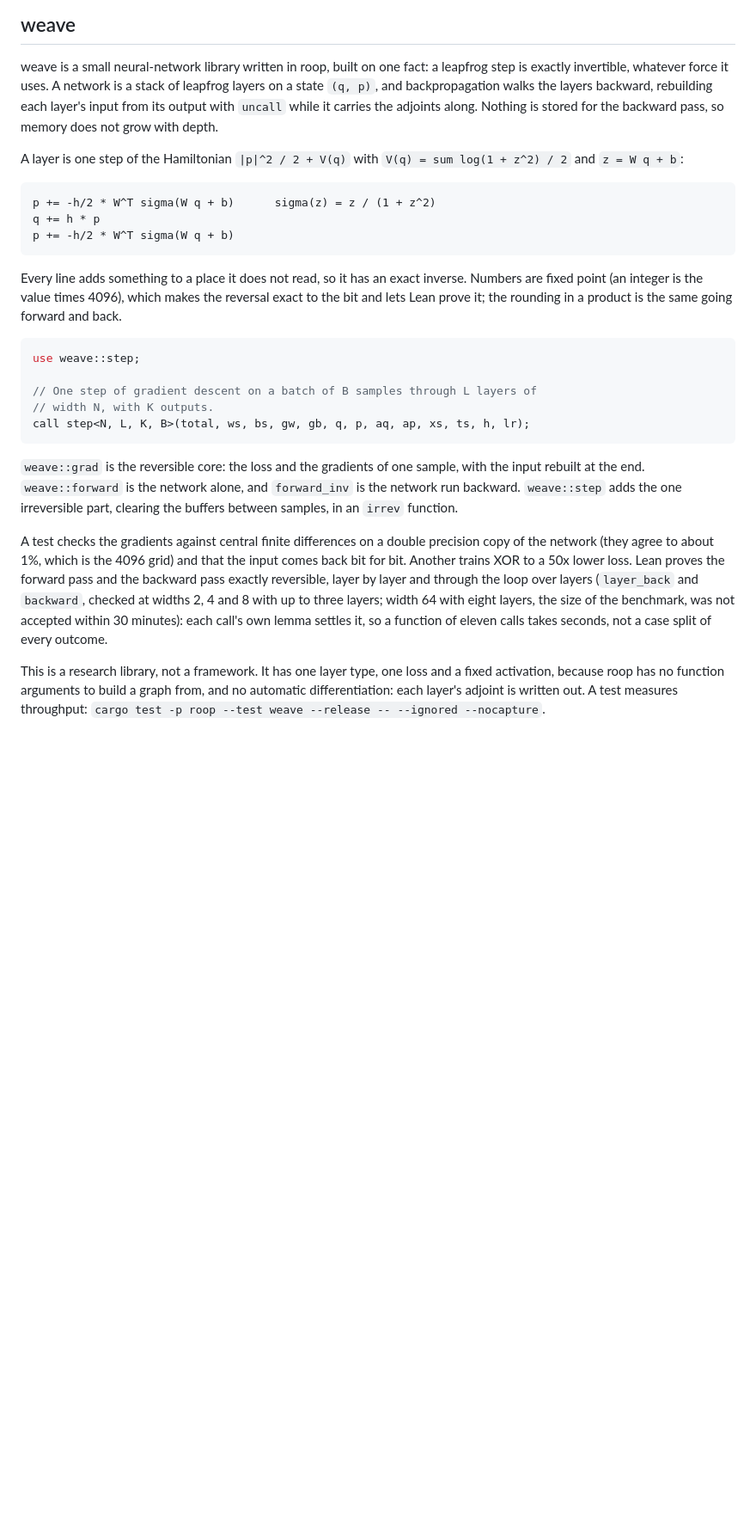
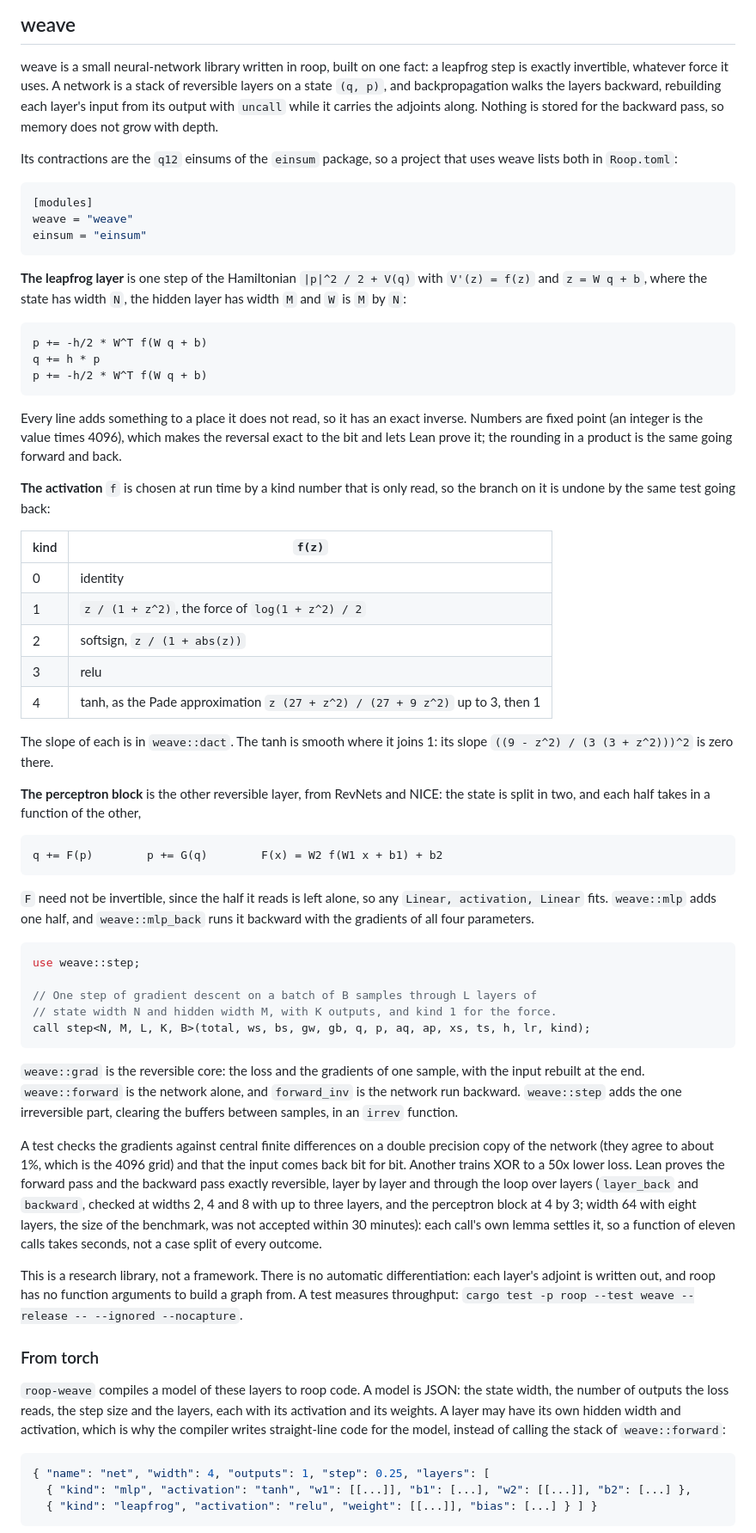
Before and after one commit to afristrup/roop, a Markdown page: docs/reference.md, the part around one of its changes. Shown at 86% size. Drawn GitHub-style; blank space fills up the shorter version.

````diff
--- a/docs/reference.md
+++ b/docs/reference.md
@@ -466,18 +469,28 @@ back with `uncall` and offers something else.
 
 weave is a small neural-network library written in roop, built on one fact: a
 leapfrog step is exactly invertible, whatever force it uses. A network is a
-stack of leapfrog layers on a state `(q, p)`, and backpropagation walks the
+stack of reversible layers on a state `(q, p)`, and backpropagation walks the
 layers backward, rebuilding each layer's input from its output with `uncall`
 while it carries the adjoints along. Nothing is stored for the backward pass, so
 memory does not grow with depth.
 
-A layer is one step of the Hamiltonian `|p|^2 / 2 + V(q)` with
-`V(q) = sum log(1 + z^2) / 2` and `z = W q + b`:
+Its contractions are the `q12` einsums of the `einsum` package, so a project
+that uses weave lists both in `Roop.toml`:
+
+```toml
+[modules]
+weave = "weave"
+einsum = "einsum"
+```
+
+**The leapfrog layer** is one step of the Hamiltonian `|p|^2 / 2 + V(q)` with
+`V'(z) = f(z)` and `z = W q + b`, where the state has width `N`, the hidden layer
+has width `M` and `W` is `M` by `N`:
 
 ```
-p += -h/2 * W^T sigma(W q + b)      sigma(z) = z / (1 + z^2)
+p += -h/2 * W^T f(W q + b)
 q += h * p
-p += -h/2 * W^T sigma(W q + b)
+p += -h/2 * W^T f(W q + b)
 ```
 
 Every line adds something to a place it does not read, so it has an exact
@@ -485,12 +498,37 @@ inverse. Numbers are fixed point (an integer is the value times 4096), which
 makes the reversal exact to the bit and lets Lean prove it; the rounding in a
 product is the same going forward and back.
 
+**The activation** `f` is chosen at run time by a kind number that is only read,
+so the branch on it is undone by the same test going back:
+
+| kind | `f(z)` |
+| --- | --- |
+| 0 | identity |
+| 1 | `z / (1 + z^2)`, the force of `log(1 + z^2) / 2` |
+| 2 | softsign, `z / (1 + abs(z))` |
+| 3 | relu |
+| 4 | tanh, as the Pade approximation `z (27 + z^2) / (27 + 9 z^2)` up to 3, then 1 |
+
+The slope of each is in `weave::dact`. The tanh is smooth where it joins 1: its
+slope `((9 - z^2) / (3 (3 + z^2)))^2` is zero there.
+
+**The perceptron block** is the other reversible layer, from RevNets and NICE:
+the state is split in two, and each half takes in a function of the other,
+
+```
+q += F(p)        p += G(q)        F(x) = W2 f(W1 x + b1) + b2
+```
+
+`F` need not be invertible, since the half it reads is left alone, so any
+`Linear, activation, Linear` fits. `weave::mlp` adds one half, and `weave::mlp_back`
+runs it backward with the gradients of all four parameters.
+
 ```rust
 use weave::step;
 
 // One step of gradient descent on a batch of B samples through L layers of
-// width N, with K outputs.
-call step<N, L, K, B>(total, ws, bs, gw, gb, q, p, aq, ap, xs, ts, h, lr);
+// state width N and hidden width M, with K outputs, and kind 1 for the force.
+call step<N, M, L, K, B>(total, ws, bs, gw, gb, q, p, aq, ap, xs, ts, h, lr, kind);
 ```
 
 `weave::grad` is the reversible core: the loss and the gradients of one sample,
@@ -503,12 +541,27 @@ precision copy of the network (they agree to about 1%, which is the 4096 grid)
 and that the input comes back bit for bit. Another trains XOR to a 50x lower
 loss. Lean proves the forward pass and the backward pass exactly reversible, layer
 by layer and through the loop over layers (`layer_back` and `backward`, checked at
-widths 2, 4 and 8 with up to three layers; width 64 with eight layers, the size of
-the benchmark, was not accepted within 30 minutes): each call's own lemma settles it, so a function of eleven calls takes
+widths 2, 4 and 8 with up to three layers, and the perceptron block at 4 by 3; width
+64 with eight layers, the size of the benchmark, was not accepted within 30
+minutes): each call's own lemma settles it, so a function of eleven calls takes
 seconds, not a case split of every outcome.
 
-This is a research library, not a framework. It has one layer type, one loss and
-a fixed activation, because roop has no function arguments to build a graph
-from, and no automatic differentiation: each layer's adjoint is written out. A
-test measures throughput: `cargo test -p roop --test weave --release --
---ignored --nocapture`.
+This is a research library, not a framework. There is no automatic
+differentiation: each layer's adjoint is written out, and roop has no function
+arguments to build a graph from. A test measures throughput: `cargo test -p roop
+--test weave --release -- --ignored --nocapture`.
+
+### From torch
+
+`roop-weave` compiles a model of these layers to roop code. A model is JSON: the
+state width, the number of outputs the loss reads, the step size and the layers,
+each with its activation and its weights. A layer may have its own hidden width
+and activation, which is why the compiler writes straight-line code for the
+model, instead of calling the stack of `weave::forward`:
+
+```json
+{ "name": "net", "width": 4, "outputs": 1, "step": 0.25, "layers": [
+  { "kind": "mlp", "activation": "tanh", "w1": [[...]], "b1": [...], "w2": [[...]], "b2": [...] },
+  { "kind": "leapfrog", "activation": "relu", "weight": [[...]], "bias": [...] } ] }
+```
+
````
Also changed, not shown: other parts of docs/reference.md (+34 -1 lines), README.md (+3 -1 lines).
